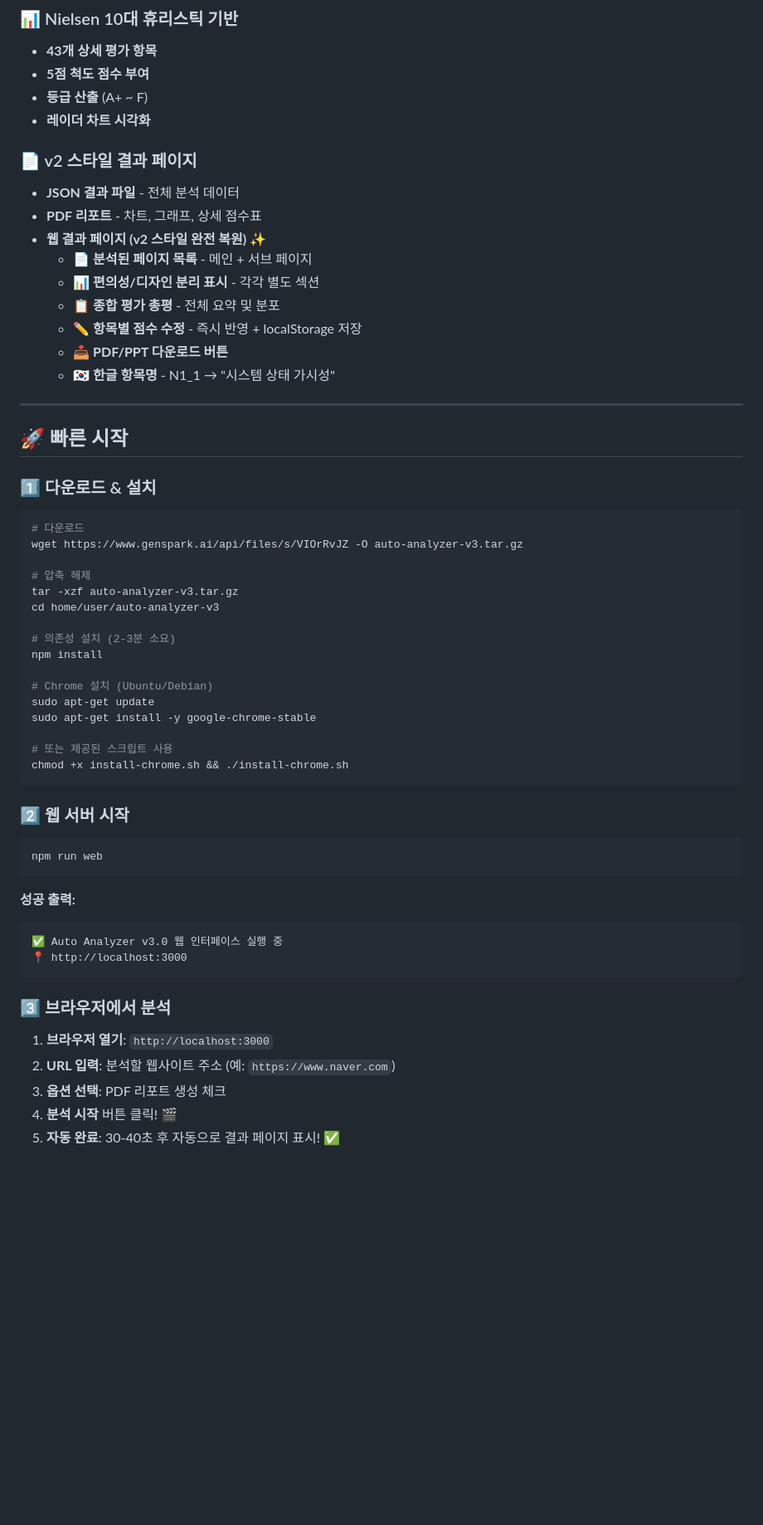
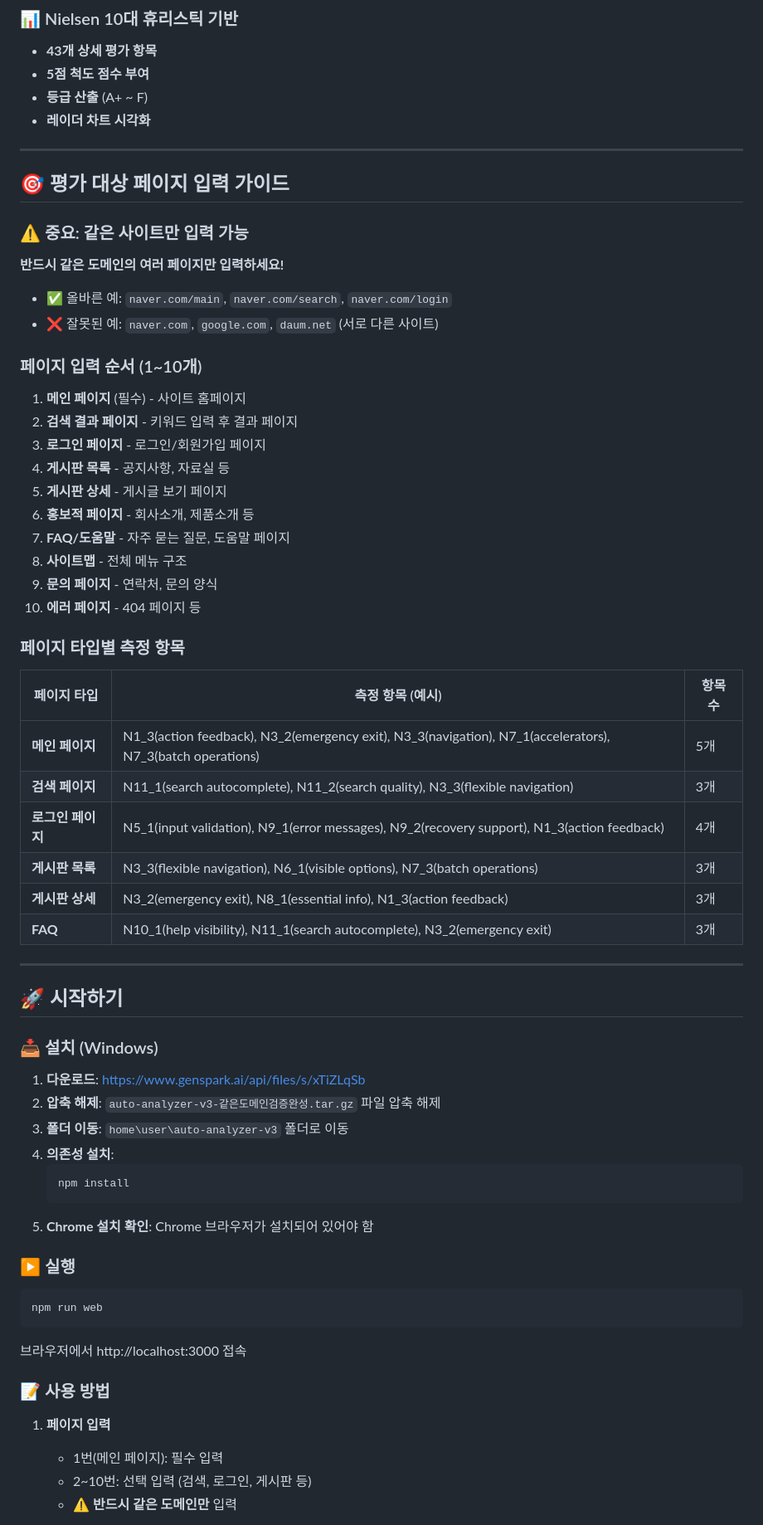
Before and after one commit to imyounghwan/auto-analyzer-v3, a Markdown page: README.md, the part around one of its changes. Shown at 83% size. GitHub-like rendering; blank space fills up the shorter version.

````diff
--- a/README.md
+++ b/README.md
@@ -28,59 +29,65 @@
 - **등급 산출** (A+ ~ F)
 - **레이더 차트 시각화**
 
-### 📄 v2 스타일 결과 페이지
-- **JSON 결과 파일** - 전체 분석 데이터
-- **PDF 리포트** - 차트, 그래프, 상세 점수표
-- **웹 결과 페이지 (v2 스타일 완전 복원)** ✨
-  - 📄 **분석된 페이지 목록** - 메인 + 서브 페이지
-  - 📊 **편의성/디자인 분리 표시** - 각각 별도 섹션
-  - 📋 **종합 평가 총평** - 전체 요약 및 분포
-  - ✏️ **항목별 점수 수정** - 즉시 반영 + localStorage 저장
-  - 📥 **PDF/PPT 다운로드 버튼**
-  - 🇰🇷 **한글 항목명** - N1_1 → "시스템 상태 가시성"
+---
+
+## 🎯 평가 대상 페이지 입력 가이드
+
+### ⚠️ 중요: 같은 사이트만 입력 가능
+**반드시 같은 도메인의 여러 페이지만 입력하세요!**
+- ✅ 올바른 예: `naver.com/main`, `naver.com/search`, `naver.com/login`
+- ❌ 잘못된 예: `naver.com`, `google.com`, `daum.net` (서로 다른 사이트)
+
+### 페이지 입력 순서 (1~10개)
+1. **메인 페이지** (필수) - 사이트 홈페이지
+2. **검색 결과 페이지** - 키워드 입력 후 결과 페이지
+3. **로그인 페이지** - 로그인/회원가입 페이지
+4. **게시판 목록** - 공지사항, 자료실 등
+5. **게시판 상세** - 게시글 보기 페이지
+6. **홍보적 페이지** - 회사소개, 제품소개 등
+7. **FAQ/도움말** - 자주 묻는 질문, 도움말 페이지
+8. **사이트맵** - 전체 메뉴 구조
+9. **문의 페이지** - 연락처, 문의 양식
+10. **에러 페이지** - 404 페이지 등
+
+### 페이지 타입별 측정 항목
+
+| 페이지 타입 | 측정 항목 (예시) | 항목 수 |
+|----------|---------------|-------|
+| **메인 페이지** | N1_3(action feedback), N3_2(emergency exit), N3_3(navigation), N7_1(accelerators), N7_3(batch operations) | 5개 |
+| **검색 페이지** | N11_1(search autocomplete), N11_2(search quality), N3_3(flexible navigation) | 3개 |
+| **로그인 페이지** | N5_1(input validation), N9_1(error messages), N9_2(recovery support), N1_3(action feedback) | 4개 |
+| **게시판 목록** | N3_3(flexible navigation), N6_1(visible options), N7_3(batch operations) | 3개 |
+| **게시판 상세** | N3_2(emergency exit), N8_1(essential info), N1_3(action feedback) | 3개 |
+| **FAQ** | N10_1(help visibility), N11_1(search autocomplete), N3_2(emergency exit) | 3개 |
 
 ---
 
-## 🚀 빠른 시작
+## 🚀 시작하기
 
-### 1️⃣ 다운로드 & 설치
+### 📥 설치 (Windows)
 
-```bash
-# 다운로드
-wget https://www.genspark.ai/api/files/s/VIOrRvJZ -O auto-analyzer-v3.tar.gz
+1. **다운로드**: https://www.genspark.ai/api/files/s/xTiZLqSb
+2. **압축 해제**: `auto-analyzer-v3-같은도메인검증완성.tar.gz` 파일 압축 해제
+3. **폴더 이동**: `home\user\auto-analyzer-v3` 폴더로 이동
+4. **의존성 설치**:
+   ```bash
+   npm install
+   ```
+5. **Chrome 설치 확인**: Chrome 브라우저가 설치되어 있어야 함
 
-# 압축 해제
-tar -xzf auto-analyzer-v3.tar.gz
-cd home/user/auto-analyzer-v3
-
-# 의존성 설치 (2-3분 소요)
-npm install
-
-# Chrome 설치 (Ubuntu/Debian)
-sudo apt-get update
-sudo apt-get install -y google-chrome-stable
-
-# 또는 제공된 스크립트 사용
-chmod +x install-chrome.sh && ./install-chrome.sh
-```
-
-### 2️⃣ 웹 서버 시작
+### ▶️ 실행
 
 ```bash
 npm run web
 ```
 
-**성공 출력:**
-```
-✅ Auto Analyzer v3.0 웹 인터페이스 실행 중
-📍 http://localhost:3000
-```
+브라우저에서 http://localhost:3000 접속
 
-### 3️⃣ 브라우저에서 분석
+### 📝 사용 방법
 
-1. **브라우저 열기**: `http://localhost:3000`
-2. **URL 입력**: 분석할 웹사이트 주소 (예: `https://www.naver.com`)
-3. **옵션 선택**: PDF 리포트 생성 체크
-4. **분석 시작** 버튼 클릭! 🎬
-5. **자동 완료**: 30-40초 후 자동으로 결과 페이지 표시! ✅
+1. **페이지 입력**
+   - 1번(메인 페이지): 필수 입력
+   - 2~10번: 선택 입력 (검색, 로그인, 게시판 등)
+   - ⚠️ **반드시 같은 도메인만** 입력
 
````
Also changed, not shown: other parts of README.md (+113 -237 lines).
